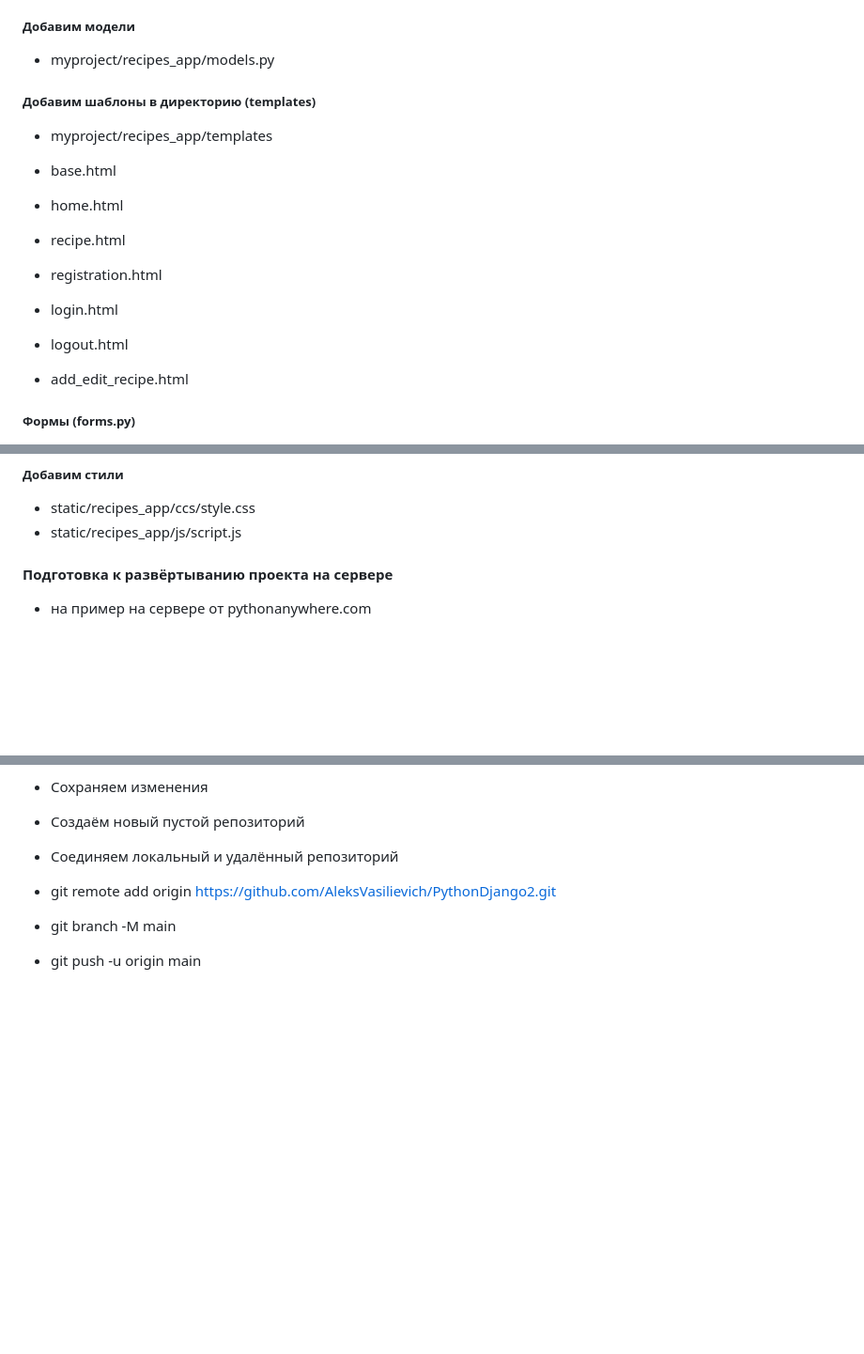
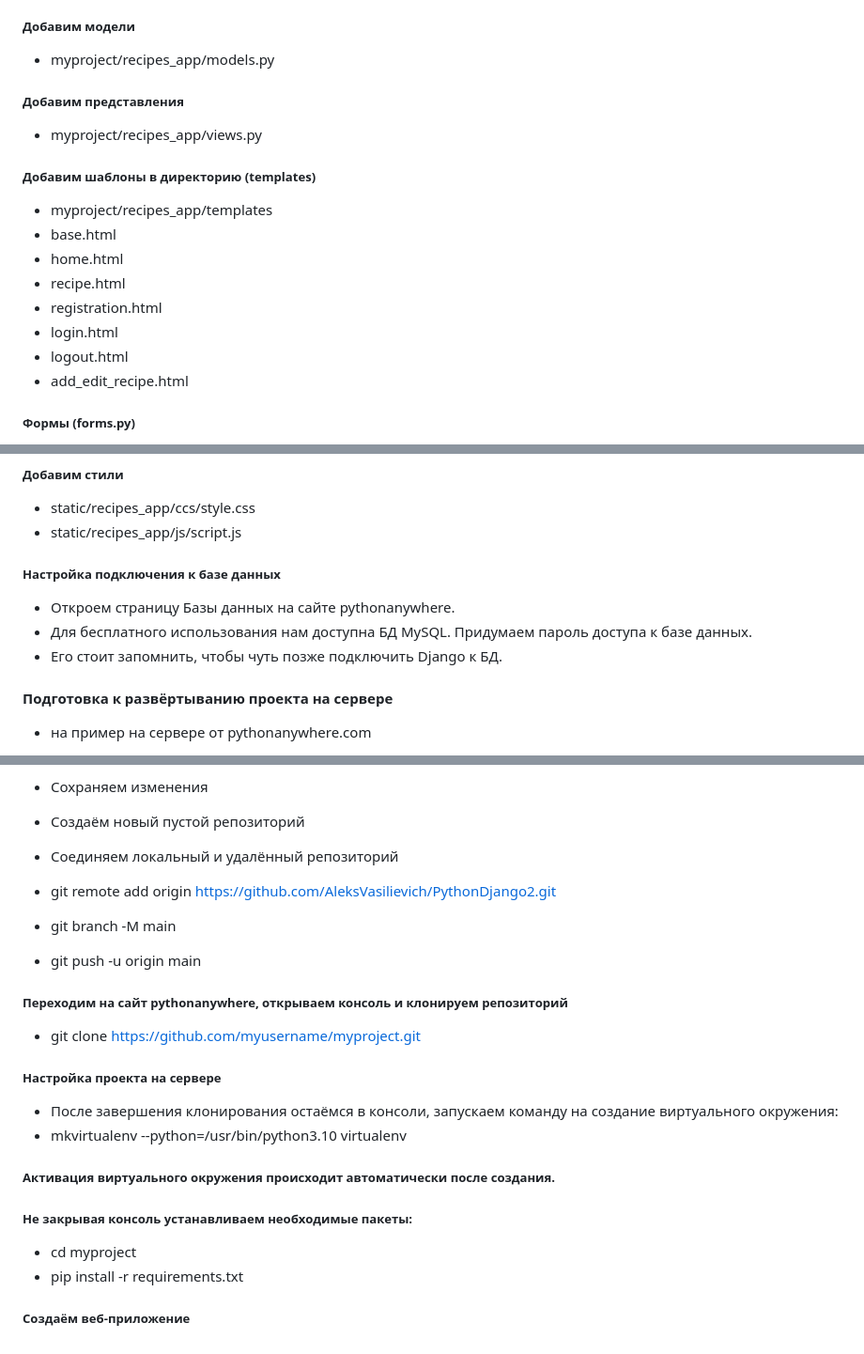
Before and after one commit to AleksVasilievich/PythonDjango2, a Markdown page: README.md, 3 parts joined by grey strips. Shown at 94% size. Drawn GitHub-style; blank space fills up the shorter version.

```diff
--- a/README.md
+++ b/README.md
@@ -29,21 +29,17 @@
 - ]
 ##### Добавим модели
 - myproject/recipes_app/models.py
+##### Добавим представления
+- myproject/recipes_app/views.py
 
 ##### Добавим шаблоны в директорию (templates)
 - myproject/recipes_app/templates
 - base.html
-
 - home.html
-
 - recipe.html
-
 - registration.html
-
 - login.html
-
 - logout.html
-
 - add_edit_recipe.html
 ##### Формы (forms.py)
 - myproject/recipes_app/forms.py
@@ -58,6 +54,11 @@
 ##### Добавим стили
 -  static/recipes_app/ccs/style.css
 - static/recipes_app/js/script.js
+
+##### Настройка подключения к базе данных
+- Откроем страницу Базы данных на сайте pythonanywhere.
+- Для бесплатного использования нам доступна БД MySQL. Придумаем пароль доступа к базе данных.
+- Его стоит запомнить, чтобы чуть позже подключить Django к БД.
 
 #### Подготовка к развёртыванию проекта на сервере
 - на пример на сервере от pythonanywhere.com
@@ -112,3 +113,13 @@ utf8_general_ci;
 - git remote add origin https://github.com/AleksVasilievich/PythonDjango2.git
 - git branch -M main
 - git push -u origin main
+##### Переходим на сайт pythonanywhere, открываем консоль и клонируем репозиторий
+- git clone https://github.com/myusername/myproject.git
+##### Настройка проекта на сервере
+- После завершения клонирования остаёмся в консоли, запускаем команду на создание виртуального окружения:
+- mkvirtualenv --python=/usr/bin/python3.10 virtualenv
+##### Активация виртуального окружения происходит автоматически после создания.
+##### Не закрывая консоль устанавливаем необходимые пакеты:
+- cd myproject
+- pip install -r requirements.txt
+##### Создаём веб-приложение
```
